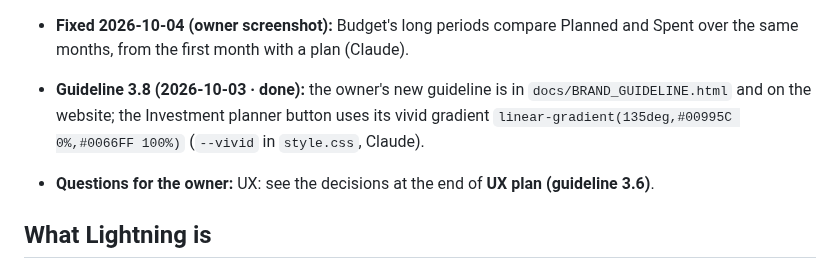
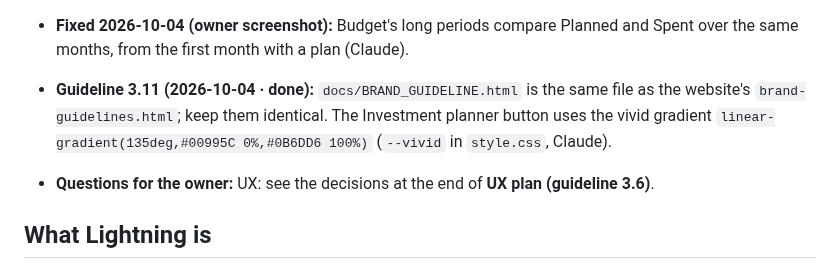
Before and after one commit to elfekimuhammed/Lightning, a Markdown page: docs/PROJECT_OVERVIEW.md, the part around the change. Drawn GitHub-style.

Commit message:
Now and next: guideline 3.11, kept identical to the website's

```diff
--- a/docs/PROJECT_OVERVIEW.md
+++ b/docs/PROJECT_OVERVIEW.md
@@ -31,7 +31,7 @@ The hand-off between the AIs working here (Codex and Claude sessions). Read it f
 - **Owner decisions 2026-10-03 (both done):** Budget's low-confidence background estimates stay in Left in plan, marked with a small "!" that says why (Overview and Budget now show one figure, from `BudgetService.plan_summary`); the Overview's Investments section is one row of figures with a link to the Investments tab.
 - **Logo (done):** the app shows the two-leaf mark (sidebar, favicon, profile screen) and the Windows `lightning.ico` is rebuilt from the two-leaf app icon (Claude).
 - **Fixed 2026-10-04 (owner screenshot):** Budget's long periods compare Planned and Spent over the same months, from the first month with a plan (Claude).
-- **Guideline 3.8 (2026-10-03 · done):** the owner's new guideline is in `docs/BRAND_GUIDELINE.html` and on the website; the Investment planner button uses its vivid gradient `linear-gradient(135deg,#00995C 0%,#0066FF 100%)` (`--vivid` in `style.css`, Claude).
+- **Guideline 3.11 (2026-10-04 · done):** `docs/BRAND_GUIDELINE.html` is the same file as the website's `brand-guidelines.html`; keep them identical. The Investment planner button uses the vivid gradient `linear-gradient(135deg,#00995C 0%,#0B6DD6 100%)` (`--vivid` in `style.css`, Claude).
 - **Questions for the owner:** UX: see the decisions at the end of **UX plan (guideline 3.6)**.
 
 ## What Lightning is
```
